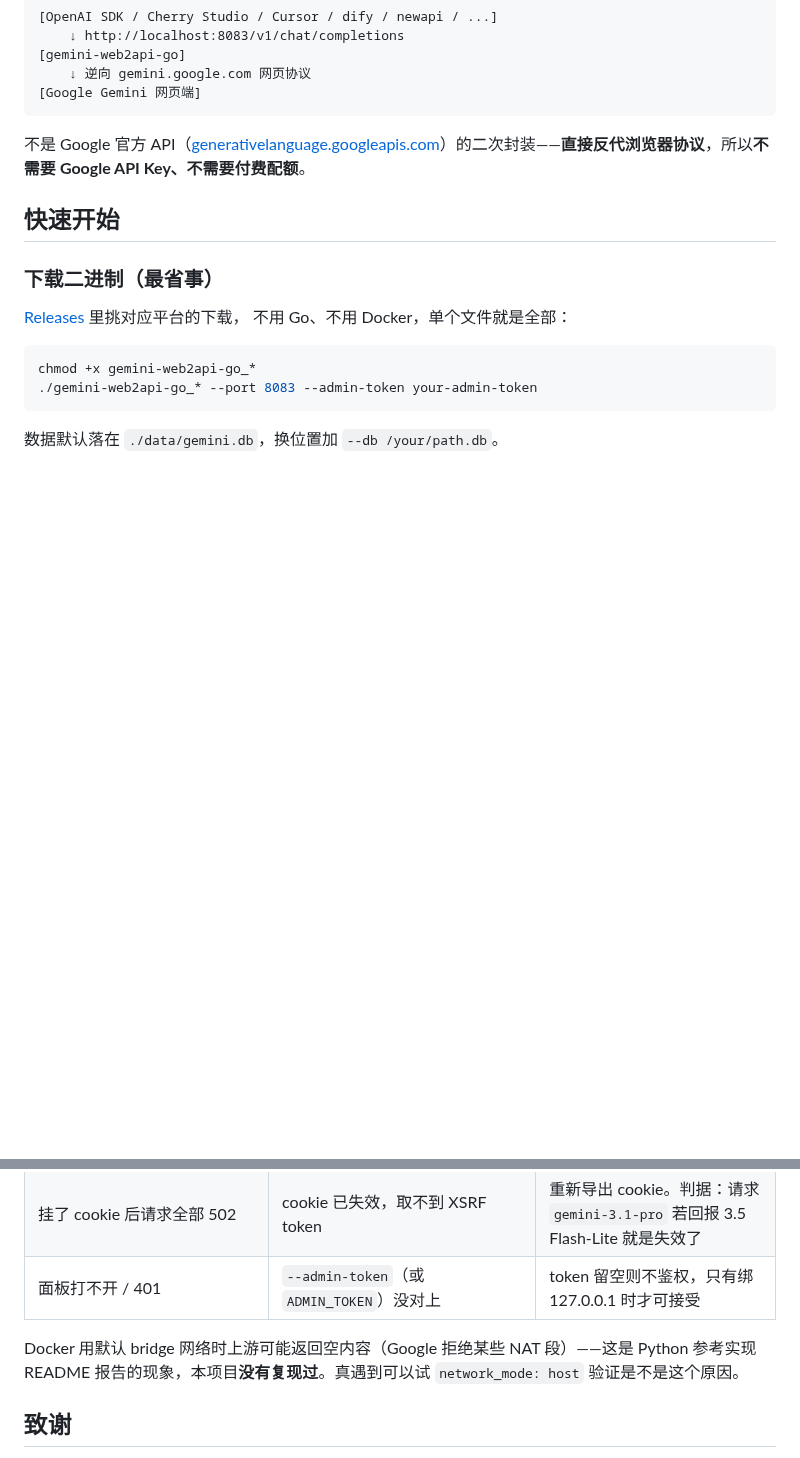
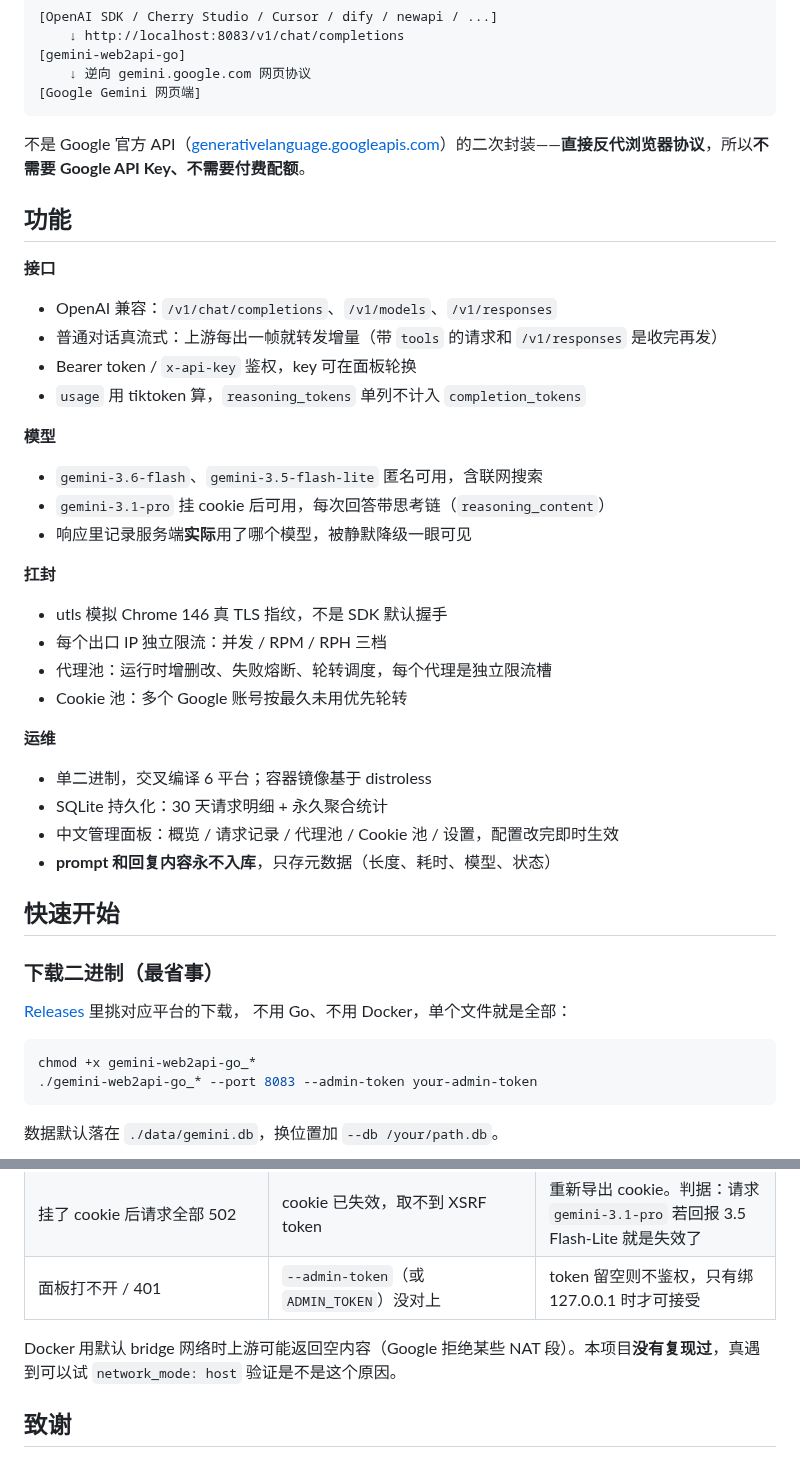
Before and after one commit to HelenTim/gemini-web2api-go-PostgreSQL, a Markdown page: README.md, 2 parts joined by grey strips. Rendered like a GitHub page; blank space fills up the shorter version.

````diff
--- a/README.md
+++ b/README.md
@@ -24,6 +24,31 @@
 ```
 
 不是 Google 官方 API（[generativelanguage.googleapis.com](https://generativelanguage.googleapis.com)）的二次封装——**直接反代浏览器协议**，所以**不需要 Google API Key、不需要付费配额**。
+
+## 功能
+
+**接口**
+- OpenAI 兼容：`/v1/chat/completions`、`/v1/models`、`/v1/responses`
+- 普通对话真流式：上游每出一帧就转发增量（带 `tools` 的请求和 `/v1/responses` 是收完再发）
+- Bearer token / `x-api-key` 鉴权，key 可在面板轮换
+- `usage` 用 tiktoken 算，`reasoning_tokens` 单列不计入 `completion_tokens`
+
+**模型**
+- `gemini-3.6-flash`、`gemini-3.5-flash-lite` 匿名可用，含联网搜索
+- `gemini-3.1-pro` 挂 cookie 后可用，每次回答带思考链（`reasoning_content`）
+- 响应里记录服务端**实际**用了哪个模型，被静默降级一眼可见
+
+**扛封**
+- utls 模拟 Chrome 146 真 TLS 指纹，不是 SDK 默认握手
+- 每个出口 IP 独立限流：并发 / RPM / RPH 三档
+- 代理池：运行时增删改、失败熔断、轮转调度，每个代理是独立限流槽
+- Cookie 池：多个 Google 账号按最久未用优先轮转
+
+**运维**
+- 单二进制，交叉编译 6 平台；容器镜像基于 distroless
+- SQLite 持久化：30 天请求明细 + 永久聚合统计
+- 中文管理面板：概览 / 请求记录 / 代理池 / Cookie 池 / 设置，配置改完即时生效
+- **prompt 和回复内容永不入库**，只存元数据（长度、耗时、模型、状态）
 
 ## 快速开始
 
@@ -470,8 +495,7 @@ docker-compose.yml   单容器,sqlite volume,本地 8083 暴露
 | 挂了 cookie 后请求全部 502 | cookie 已失效，取不到 XSRF token | 重新导出 cookie。判据：请求 `gemini-3.1-pro` 若回报 3.5 Flash-Lite 就是失效了 |
 | 面板打不开 / 401 | `--admin-token`（或 `ADMIN_TOKEN`）没对上 | token 留空则不鉴权，只有绑 127.0.0.1 时才可接受 |
 
-Docker 用默认 bridge 网络时上游可能返回空内容（Google 拒绝某些 NAT 段）——这是 Python 参考实现
-README 报告的现象，本项目**没有复现过**。真遇到可以试 `network_mode: host` 验证是不是这个原因。
+Docker 用默认 bridge 网络时上游可能返回空内容（Google 拒绝某些 NAT 段）。本项目**没有复现过**，真遇到可以试 `network_mode: host` 验证是不是这个原因。
 
 ## 致谢
 
````
Also changed, not shown: README_EN.md (+32 -1 lines).
